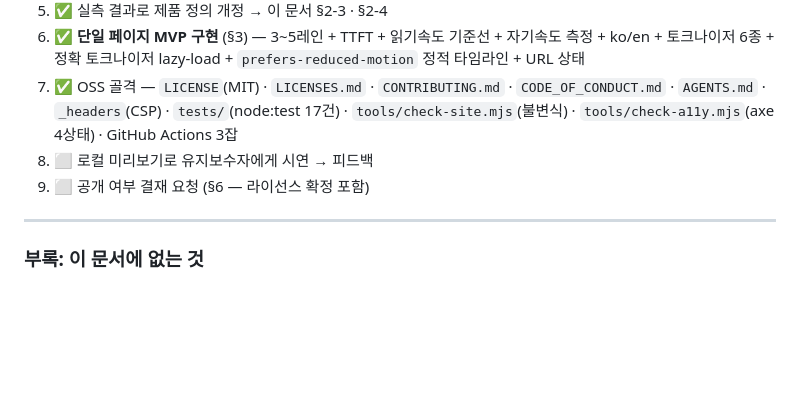
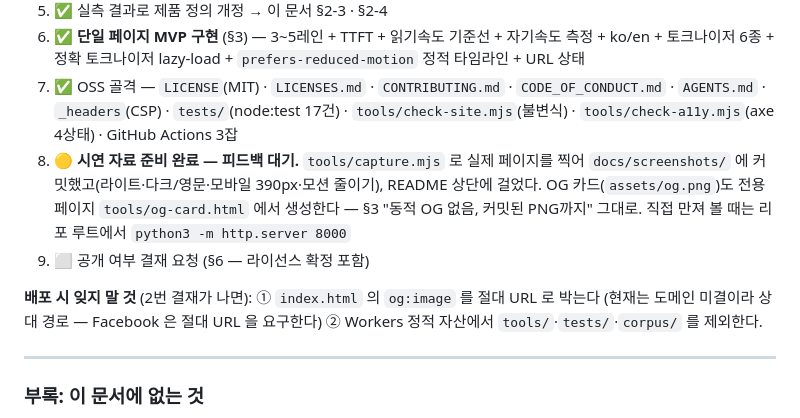
Before and after one commit to woongstardev/tokenpace, a Markdown page: docs/BRIEF.md, the part around the change. Rendered like a GitHub page; blank space fills up the shorter version.

```diff
--- a/docs/BRIEF.md
+++ b/docs/BRIEF.md
@@ -205,8 +205,15 @@ v1 은 "정확 토크나이저는 wasm + vocab 수 MB라 과하다"고 판단했
 7. ✅ OSS 골격 — `LICENSE`(MIT) · `LICENSES.md` · `CONTRIBUTING.md` · `CODE_OF_CONDUCT.md` ·
    `AGENTS.md` · `_headers`(CSP) · `tests/`(node:test 17건) · `tools/check-site.mjs`(불변식) ·
    `tools/check-a11y.mjs`(axe 4상태) · GitHub Actions 3잡
-8. ⬜ 로컬 미리보기로 유지보수자에게 시연 → 피드백
+8. 🟡 **시연 자료 준비 완료 — 피드백 대기.** `tools/capture.mjs` 로 실제 페이지를 찍어
+   `docs/screenshots/` 에 커밋했고(라이트·다크/영문·모바일 390px·모션 줄이기), README 상단에 걸었다.
+   OG 카드(`assets/og.png`)도 전용 페이지 `tools/og-card.html` 에서 생성한다 — §3 "동적 OG 없음, 커밋된 PNG까지" 그대로.
+   직접 만져 볼 때는 리포 루트에서 `python3 -m http.server 8000`
 9. ⬜ 공개 여부 결재 요청 (§6 — 라이선스 확정 포함)
+
+**배포 시 잊지 말 것** (2번 결재가 나면): ① `index.html` 의 `og:image` 를 절대 URL 로 박는다
+(현재는 도메인 미결이라 상대 경로 — Facebook 은 절대 URL 을 요구한다) ② Workers 정적 자산에서
+`tools/`·`tests/`·`corpus/` 를 제외한다.
 
 ---
 
```
Also changed, not shown: README.md (+29 -3 lines), assets/og.png (added), docs/screenshots/site-dark-en.png (added), docs/screenshots/site-light.png (added), docs/screenshots/site-mobile.png (added), docs/screenshots/site-reduced-motion.png (added), 7 other files.
